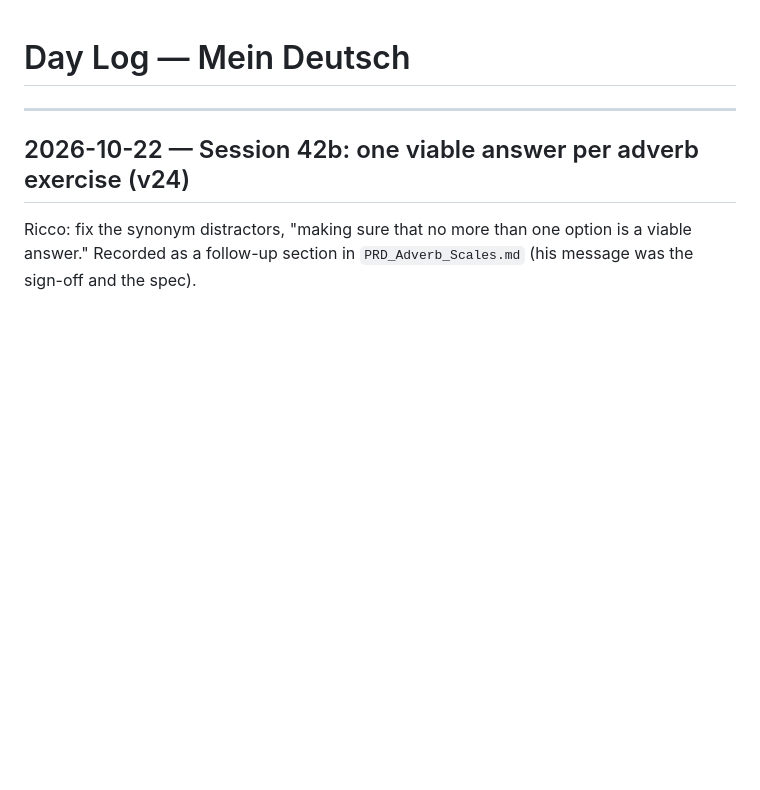
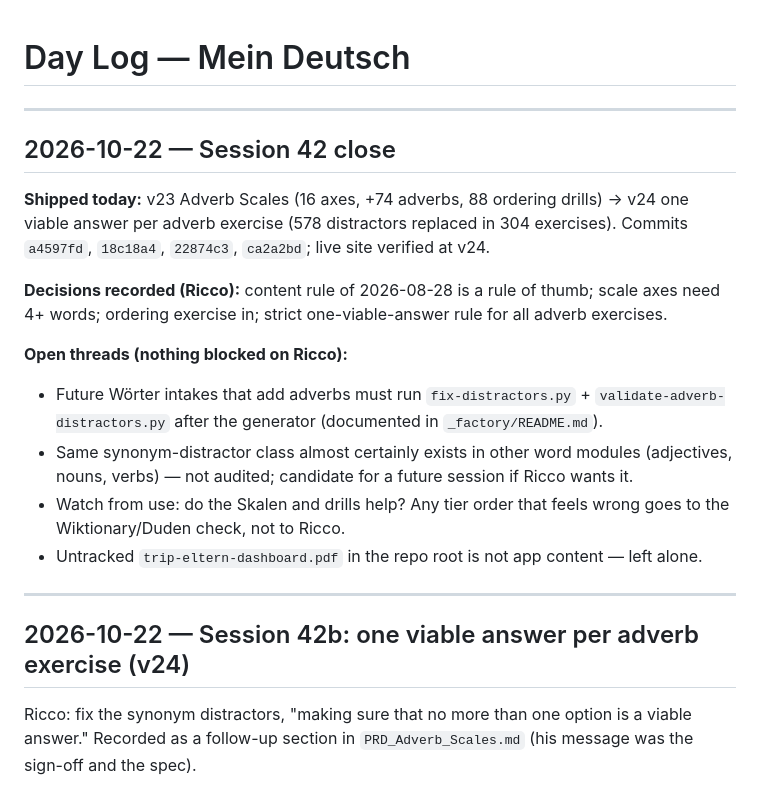
Before and after one commit to RsPerotti/mein_deutsch, a Markdown page: DAY_LOG.md, the part around the change. Drawn GitHub-style; blank space fills up the shorter version.

Commit message:
Session 42 close — day log and source of truth
Co-Authored-By: Claude Opus 5.5 <noreply@anthropic.com>
Claude-Session: https://claude.ai/code/session_01JQ1iWF6zvAS2xVQRXhz26t

```diff
--- a/DAY_LOG.md
+++ b/DAY_LOG.md
@@ -1,4 +1,24 @@
 # Day Log — Mein Deutsch
+
+---
+
+## 2026-10-22 — Session 42 close
+
+**Shipped today:** v23 Adverb Scales (16 axes, +74 adverbs, 88 ordering drills) → v24 one viable
+answer per adverb exercise (578 distractors replaced in 304 exercises). Commits `a4597fd`,
+`18c18a4`, `22874c3`, `ca2a2bd`; live site verified at v24.
+
+**Decisions recorded (Ricco):** content rule of 2026-08-28 is a rule of thumb; scale axes need 4+
+words; ordering exercise in; strict one-viable-answer rule for all adverb exercises.
+
+**Open threads (nothing blocked on Ricco):**
+- Future Wörter intakes that add adverbs must run `fix-distractors.py` + `validate-adverb-distractors.py`
+  after the generator (documented in `_factory/README.md`).
+- Same synonym-distractor class almost certainly exists in other word modules (adjectives, nouns,
+  verbs) — not audited; candidate for a future session if Ricco wants it.
+- Watch from use: do the Skalen and drills help? Any tier order that feels wrong goes to the
+  Wiktionary/Duden check, not to Ricco.
+- Untracked `trip-eltern-dashboard.pdf` in the repo root is not app content — left alone.
 
 ---
 
```
Also changed, not shown: SOURCE_OF_TRUTH.md (+5 -1 lines).
